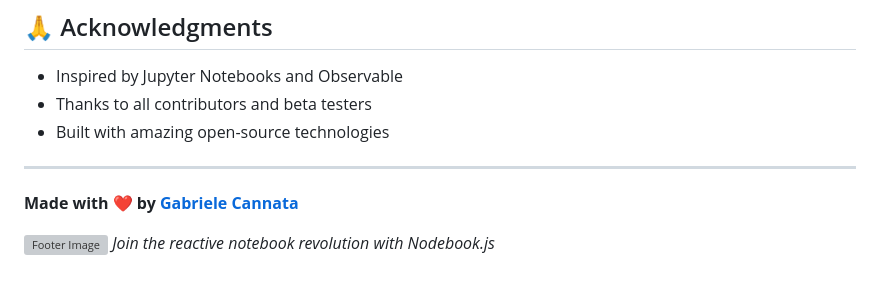
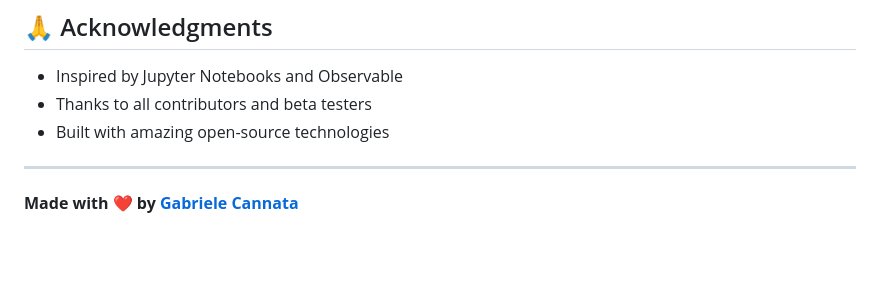
Before and after one commit to Canna71/nodebook.js, a Markdown page: README.md, the part around the change. Rendered like a GitHub page; blank space fills up the shorter version; grey boxes are pictures that could not be loaded.

Commit message:
feat: Remove footer image and promotional text from README for a cleaner presentation

```diff
--- a/README.md
+++ b/README.md
@@ -220,7 +220,4 @@ This project is licensed under the MIT License - see the [LICENSE](LICENSE) file
 
 ---
 
-**Made with ❤️ by [Gabriele Cannata](https://github.com/gcannata)**
-
-![Footer Image](./docs/images/footer-banner.png)
-*Join the reactive notebook revolution with Nodebook.js*
+**Made with ❤️ by [Gabriele Cannata](https://github.com/Canna71)**
```
